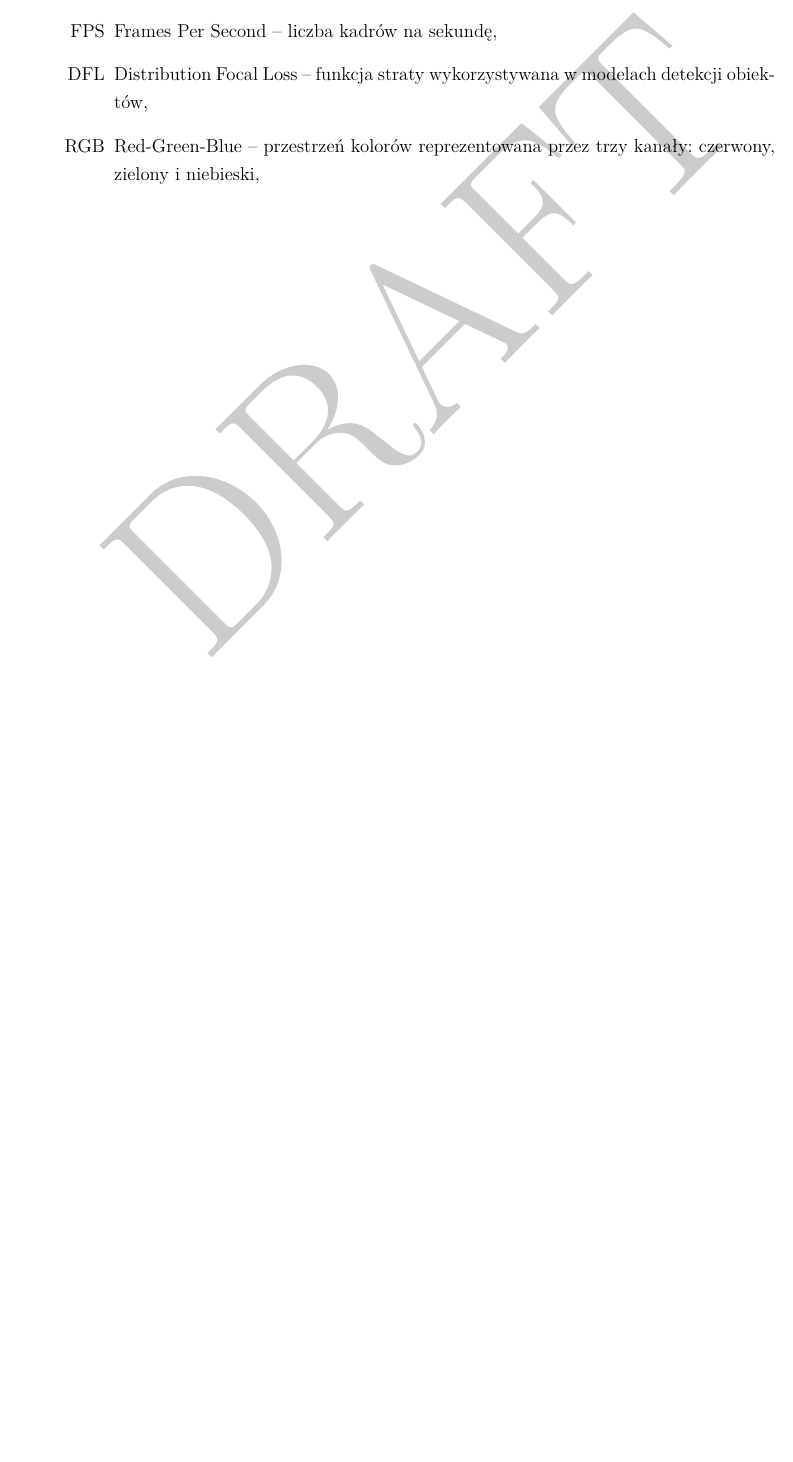
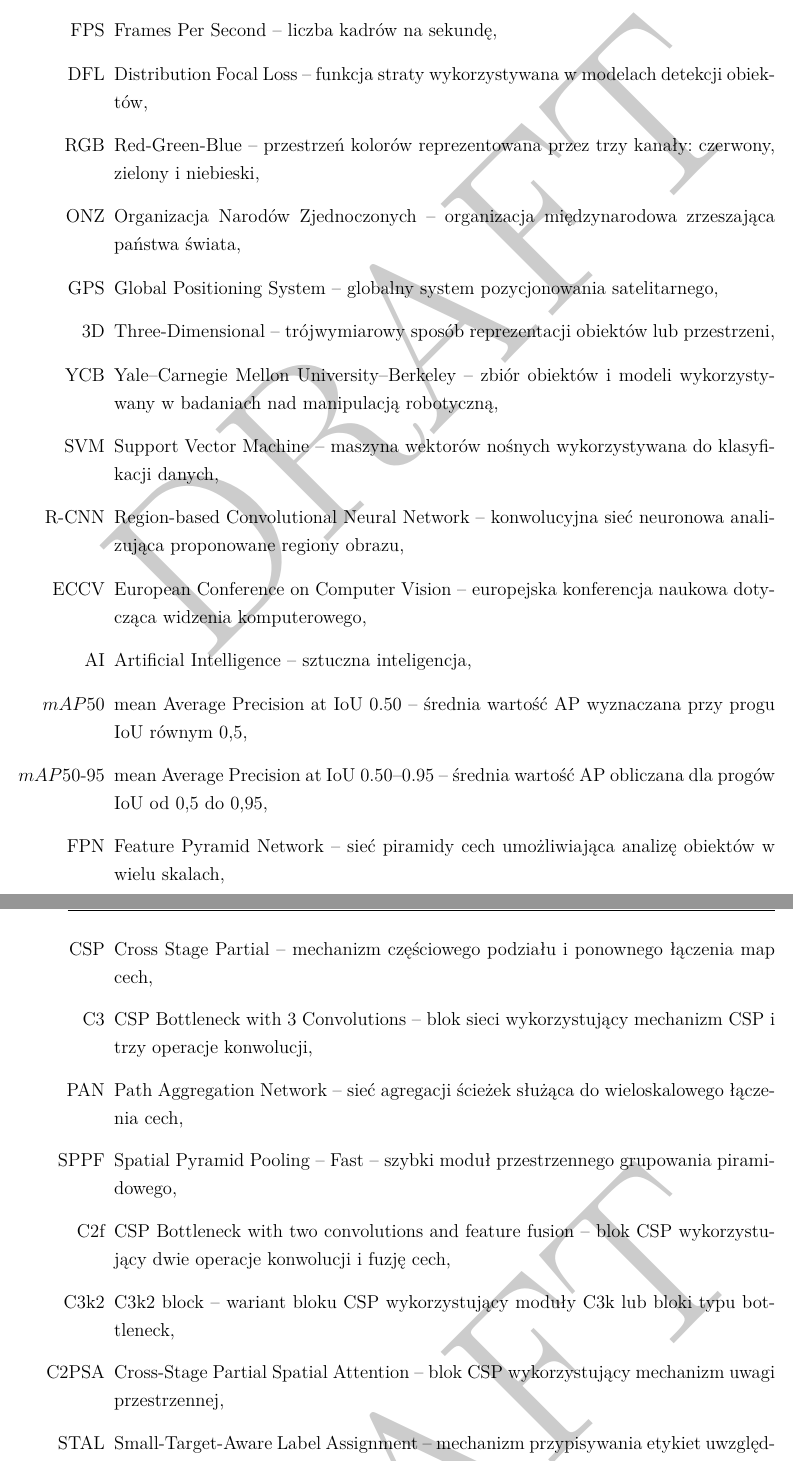
Before and after one commit to p-marcol/VisuallyImpaired3DRecognition, a LaTeX thesis (thesis/main.tex, which reads thesis/chapters/09skroty.tex): part of page 62 of 67 before the commit and two parts of pages 62 and 63 of 69 after it, the two joined at a grey line, cut so that both start at the same text, the shorter picture padded with empty space. Compiled offline with XeLaTeX; a missing font is replaced by an installed copy or a similar font.

Commit message:
uzupełnienie skrótów o te występujące w rozdziale 2

```diff
--- a/thesis/chapters/09skroty.tex
+++ b/thesis/chapters/09skroty.tex
@@ -25,3 +25,23 @@
 	\item[FPS] Frames Per Second -- liczba kadrów na sekundę,
 	\item[DFL] Distribution Focal Loss -- funkcja straty wykorzystywana w modelach detekcji obiektów,
 	\item[RGB] Red-Green-Blue -- przestrzeń kolorów reprezentowana przez trzy kanały: czerwony, zielony i niebieski,
+	\item[ONZ] Organizacja Narodów Zjednoczonych -- organizacja międzynarodowa zrzeszająca państwa świata,
+	\item[GPS] Global Positioning System -- globalny system pozycjonowania satelitarnego,
+	\item[3D] Three-Dimensional -- trójwymiarowy sposób reprezentacji obiektów lub przestrzeni,
+	\item[YCB] Yale--Carnegie Mellon University--Berkeley -- zbiór obiektów i modeli wykorzystywany w badaniach nad manipulacją robotyczną,
+	\item[SVM] Support Vector Machine -- maszyna wektorów nośnych wykorzystywana do klasyfikacji danych,
+	\item[R-CNN] Region-based Convolutional Neural Network -- konwolucyjna sieć neuronowa analizująca proponowane regiony obrazu,
+	\item[ECCV] European Conference on Computer Vision -- europejska konferencja naukowa dotycząca widzenia komputerowego,
+	\item[AI] Artificial Intelligence -- sztuczna inteligencja,
+	\item[$mAP50$] mean Average Precision at IoU 0.50 -- średnia wartość AP wyznaczana przy progu IoU równym 0,5,
+	\item[$mAP50\text{-}95$] mean Average Precision at IoU 0.50--0.95 -- średnia wartość AP obliczana dla progów IoU od 0,5 do 0,95,
+	\item[FPN] Feature Pyramid Network -- sieć piramidy cech umożliwiająca analizę obiektów w wielu skalach,
+	\item[CSP] Cross Stage Partial -- mechanizm częściowego podziału i ponownego łączenia map cech,
+	\item[C3] CSP Bottleneck with 3 Convolutions -- blok sieci wykorzystujący mechanizm CSP i trzy operacje konwolucji,
+	\item[PAN] Path Aggregation Network -- sieć agregacji ścieżek służąca do wieloskalowego łączenia cech,
+	\item[SPPF] Spatial Pyramid Pooling -- Fast -- szybki moduł przestrzennego grupowania piramidowego,
+	\item[C2f] CSP Bottleneck with two convolutions and feature fusion -- blok CSP wykorzystujący dwie operacje konwolucji i fuzję cech,
+	\item[C3k2] C3k2 block -- wariant bloku CSP wykorzystujący moduły C3k lub bloki typu bottleneck,
+	\item[C2PSA] Cross-Stage Partial Spatial Attention -- blok CSP wykorzystujący mechanizm uwagi przestrzennej,
+	\item[STAL] Small-Target-Aware Label Assignment -- mechanizm przypisywania etykiet uwzględniający małe obiekty,
+	\item[MuSGD] Muon-inspired Stochastic Gradient Descent -- hybrydowy optymalizator łączący SGD z rozwiązaniami inspirowanymi optymalizatorem Muon,
@@ -27,0 +57 @@
+	\item[YOLO-OD] You Only Look Once--Obstacle Detection -- model detekcji przeszkód przeznaczony do wspomagania nawigacji osób z niepełnosprawnością wzroku,
```
Also changed, not shown: thesis/main.pdf, thesis/chapters/09skroty.tex (14 more changed lines).
